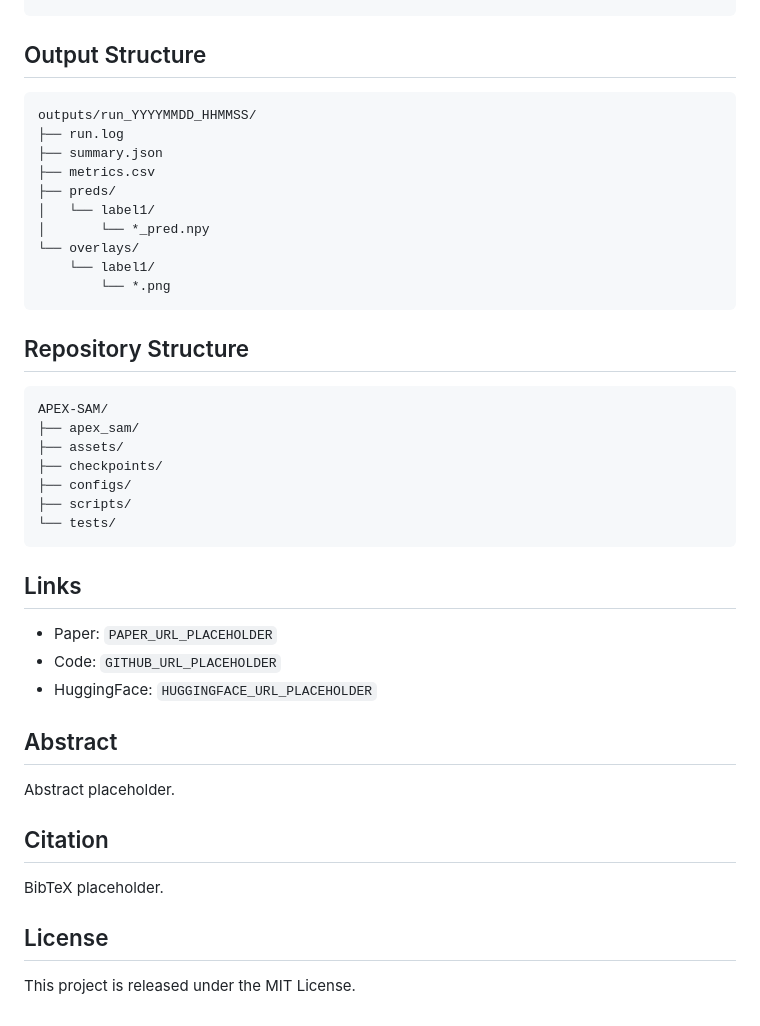
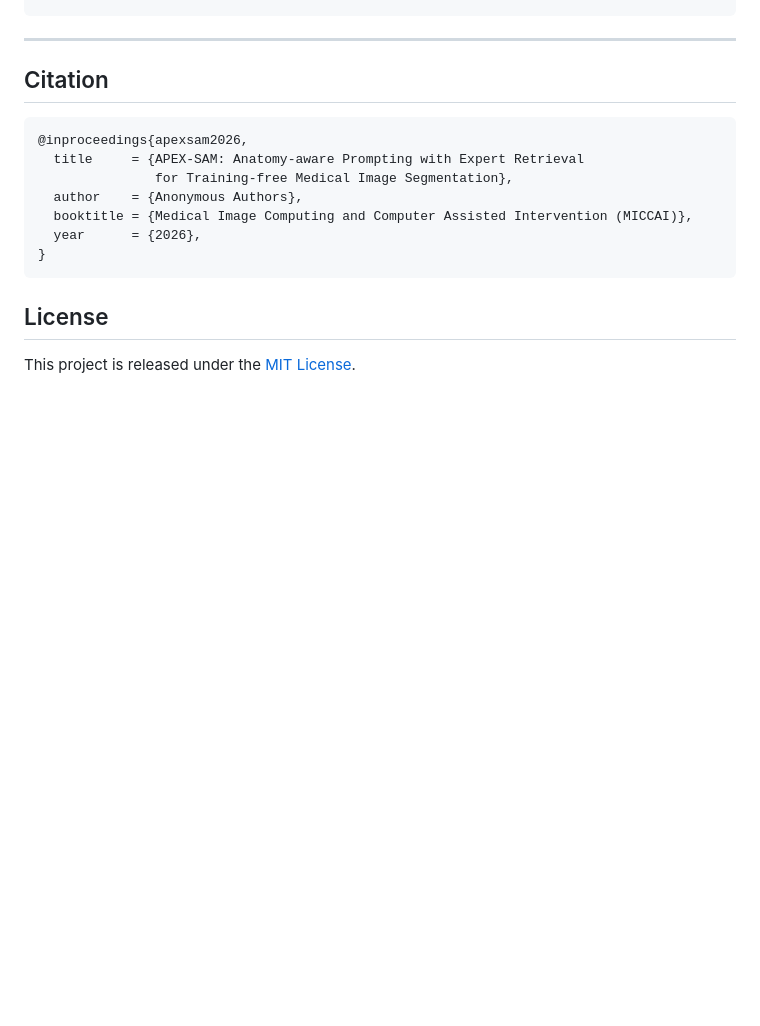
Before and after one commit to Trump0412/APEX-SAM, a Markdown page: README.md, the part around the change printed below. Drawn GitHub-style; blank space fills up the shorter version.

````diff
--- a/README.md
+++ b/README.md
@@ -83,41 +137,20 @@ python -m apex_sam.cli.eval \
   --device cuda
 ```
 
-## Output Structure
-```text
-outputs/run_YYYYMMDD_HHMMSS/
-├── run.log
-├── summary.json
-├── metrics.csv
-├── preds/
-│   └── label1/
-│       └── *_pred.npy
-└── overlays/
-    └── label1/
-        └── *.png
+---
+
+## Citation
+
+```bibtex
+@inproceedings{apexsam2026,
+  title     = {APEX-SAM: Anatomy-aware Prompting with Expert Retrieval
+               for Training-free Medical Image Segmentation},
+  author    = {Anonymous Authors},
+  booktitle = {Medical Image Computing and Computer Assisted Intervention (MICCAI)},
+  year      = {2026},
+}
 ```
 
-## Repository Structure
-```text
-APEX-SAM/
-├── apex_sam/
-├── assets/
-├── checkpoints/
-├── configs/
-├── scripts/
-└── tests/
-```
+## License
 
-## Links
-- Paper: `PAPER_URL_PLACEHOLDER`
-- Code: `GITHUB_URL_PLACEHOLDER`
-- HuggingFace: `HUGGINGFACE_URL_PLACEHOLDER`
-
-## Abstract
-Abstract placeholder.
-
-## Citation
-BibTeX placeholder.
-
-## License
-This project is released under the MIT License.
+This project is released under the [MIT License](LICENSE).
````
Also changed, not shown: other parts of README.md (+97 -43 lines), assets/images/charts/parameter.png (added), assets/images/method/arch_3.png (added), assets/images/results/dataset_vis.png (added), 2 other files.
